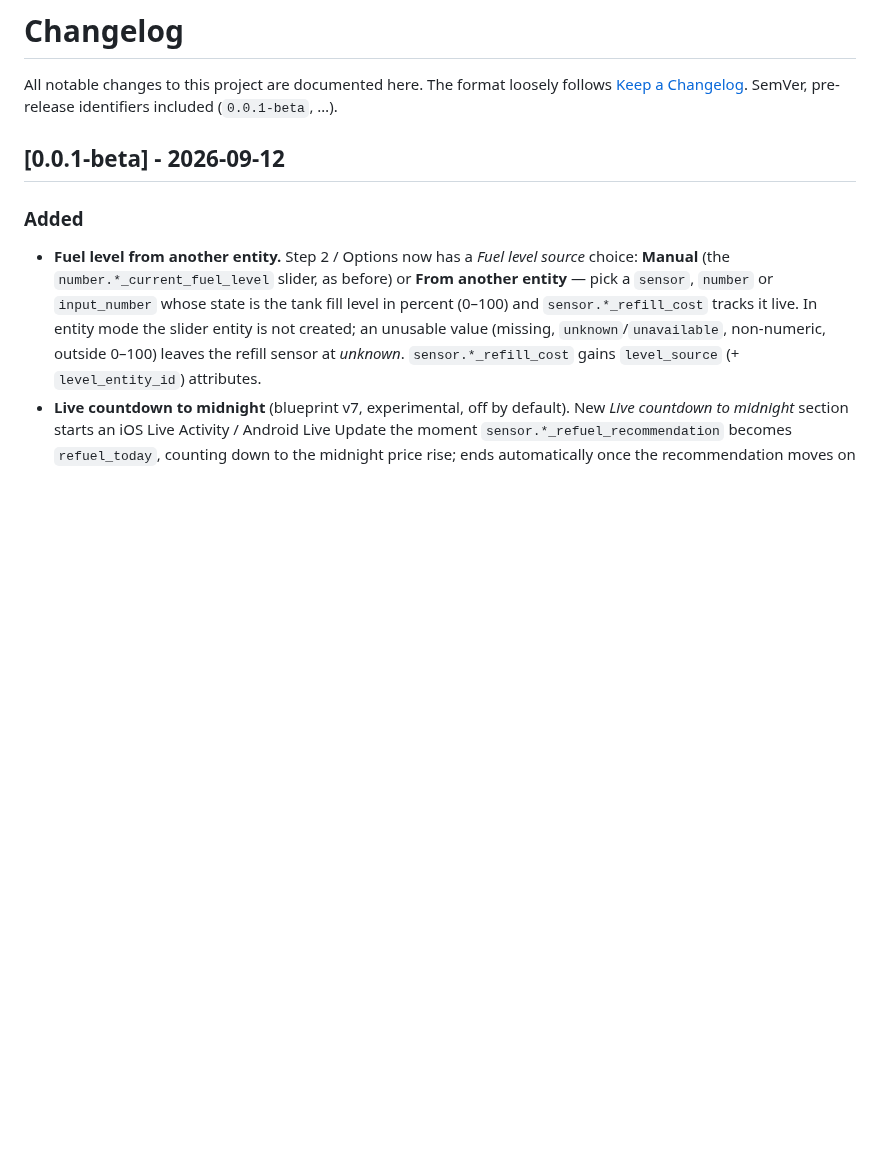
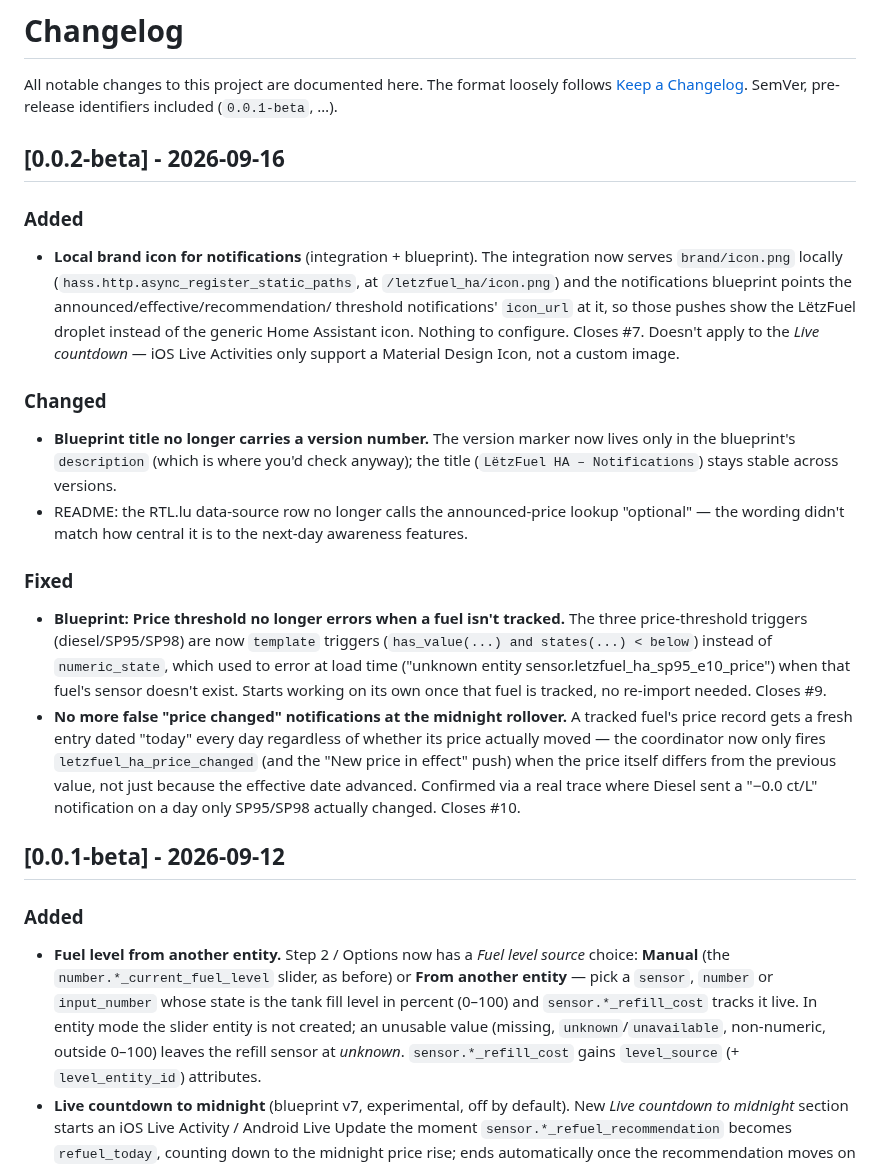
Before and after one commit to dabo53ck/letzfuel-ha-luxembourg-fuel-monitor, a Markdown page: CHANGELOG.md, the part around the change. Drawn GitHub-style; blank space fills up the shorter version.

```diff
--- a/CHANGELOG.md
+++ b/CHANGELOG.md
@@ -3,6 +3,47 @@
 All notable changes to this project are documented here. The format loosely
 follows [Keep a Changelog](https://keepachangelog.com/en/1.1.0/). SemVer,
 pre-release identifiers included (`0.0.1-beta`, …).
+
+## [0.0.2-beta] - 2026-09-16
+
+### Added
+
+- **Local brand icon for notifications** (integration + blueprint). The
+  integration now serves `brand/icon.png` locally
+  (`hass.http.async_register_static_paths`, at `/letzfuel_ha/icon.png`) and
+  the notifications blueprint points the announced/effective/recommendation/
+  threshold notifications' `icon_url` at it, so those pushes show the
+  LëtzFuel droplet instead of the generic Home Assistant icon. Nothing to
+  configure. Closes #7. Doesn't apply to the *Live countdown* — iOS Live
+  Activities only support a Material Design Icon, not a custom image.
+
+### Changed
+
+- **Blueprint title no longer carries a version number.** The version marker
+  now lives only in the blueprint's `description` (which is where you'd
+  check anyway); the title (`LëtzFuel HA – Notifications`) stays stable
+  across versions.
+- README: the RTL.lu data-source row no longer calls the announced-price
+  lookup "optional" — the wording didn't match how central it is to the
+  next-day awareness features.
+
+### Fixed
+
+- **Blueprint: Price threshold no longer errors when a fuel isn't tracked.**
+  The three price-threshold triggers (diesel/SP95/SP98) are now `template`
+  triggers (`has_value(...) and states(...) < below`) instead of
+  `numeric_state`, which used to error at load time ("unknown entity
+  sensor.letzfuel_ha_sp95_e10_price") when that fuel's sensor doesn't
+  exist. Starts working on its own once that fuel is tracked, no re-import
+  needed. Closes #9.
+- **No more false "price changed" notifications at the midnight rollover.**
+  A tracked fuel's price record gets a fresh entry dated "today" every day
+  regardless of whether its price actually moved — the coordinator now only
+  fires `letzfuel_ha_price_changed` (and the "New price in effect" push)
+  when the price itself differs from the previous value, not just because
+  the effective date advanced. Confirmed via a real trace where Diesel sent
+  a "−0.0 ct/L" notification on a day only SP95/SP98 actually changed.
+  Closes #10.
 
 ## [0.0.1-beta] - 2026-09-12
 
```
Also changed, not shown: README.md (+2 -2 lines), docs/notifications-blueprint.md (+19 -5 lines), docs/roadmap.md (added, +132 -0 lines), docs/live-activity.jpg (added), docs/live-activity.png (deleted), 7 other files.
